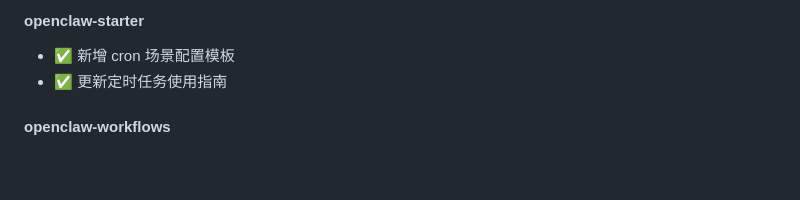
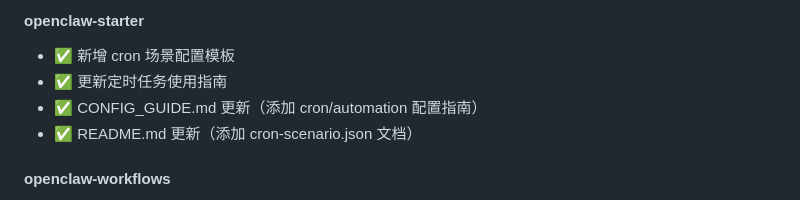
Before and after one commit to xxuan66/openclaw-recommended-skills, a Markdown page: github-repos/openclaw-recommended-skills/DAILY_UPDATES.md, the part around the change. Drawn GitHub-style; blank space fills up the shorter version.

Commit message:
Day 070: Update DAILY_UPDATES.md with starter config guide updates

```diff
--- a/github-repos/openclaw-recommended-skills/DAILY_UPDATES.md
+++ b/github-repos/openclaw-recommended-skills/DAILY_UPDATES.md
@@ -136,6 +136,8 @@ openclaw agent -m "搜索 AI Agent 框架" --session-id search-$(date +%s)
 #### openclaw-starter
 - ✅ 新增 cron 场景配置模板
 - ✅ 更新定时任务使用指南
+- ✅ CONFIG_GUIDE.md 更新（添加 cron/automation 配置指南）
+- ✅ README.md 更新（添加 cron-scenario.json 文档）
 
 #### openclaw-workflows
 - ✅ 添加 cron-automation 工作流示例
```
